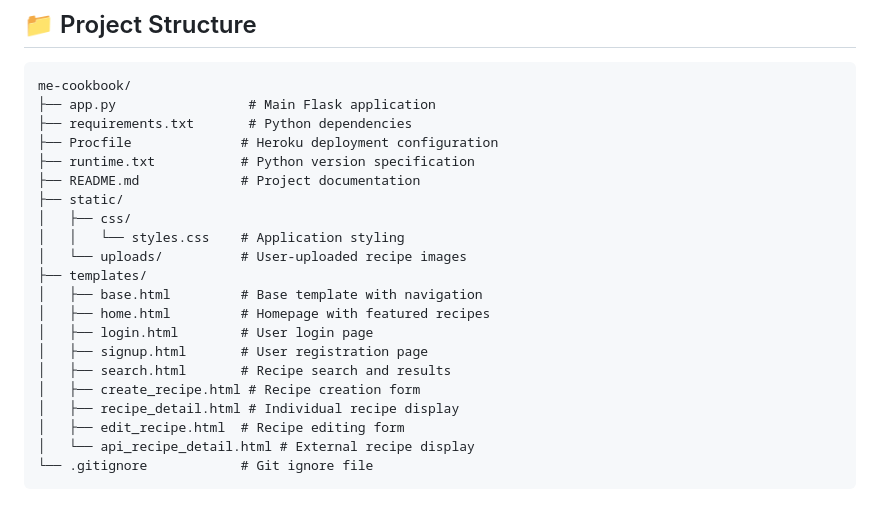
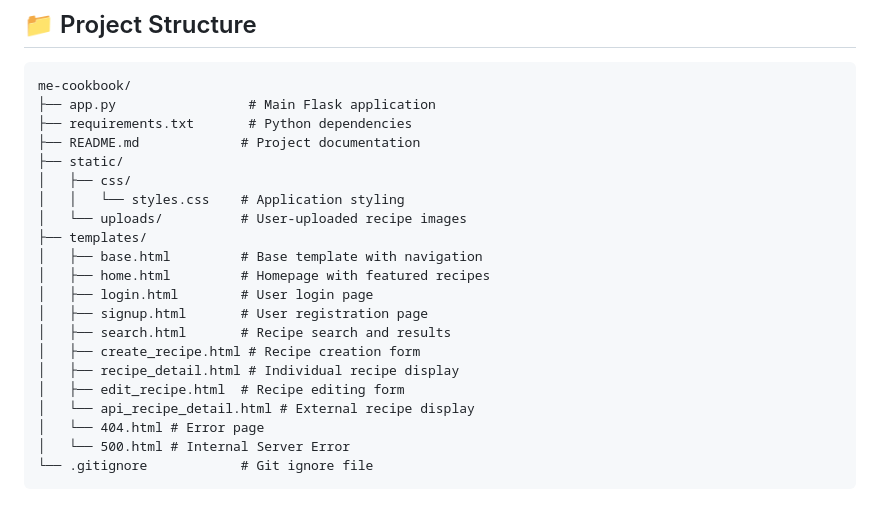
Before and after one commit to Fern-smith/capstone_project_one, a Markdown page: readme.md, the part around the change. Drawn GitHub-style.

````diff
--- a/readme.md
+++ b/readme.md
@@ -137,8 +137,6 @@ In PostgreSQL shell:
 me-cookbook/
 ├── app.py                 # Main Flask application
 ├── requirements.txt       # Python dependencies
-├── Procfile              # Heroku deployment configuration
-├── runtime.txt           # Python version specification
 ├── README.md             # Project documentation
 ├── static/
 │   ├── css/
@@ -154,5 +152,7 @@ me-cookbook/
 │   ├── recipe_detail.html # Individual recipe display
 │   ├── edit_recipe.html  # Recipe editing form
 │   └── api_recipe_detail.html # External recipe display
+│   └── 404.html # Error page
+│   └── 500.html # Internal Server Error
 └── .gitignore            # Git ignore file
 ```
````
